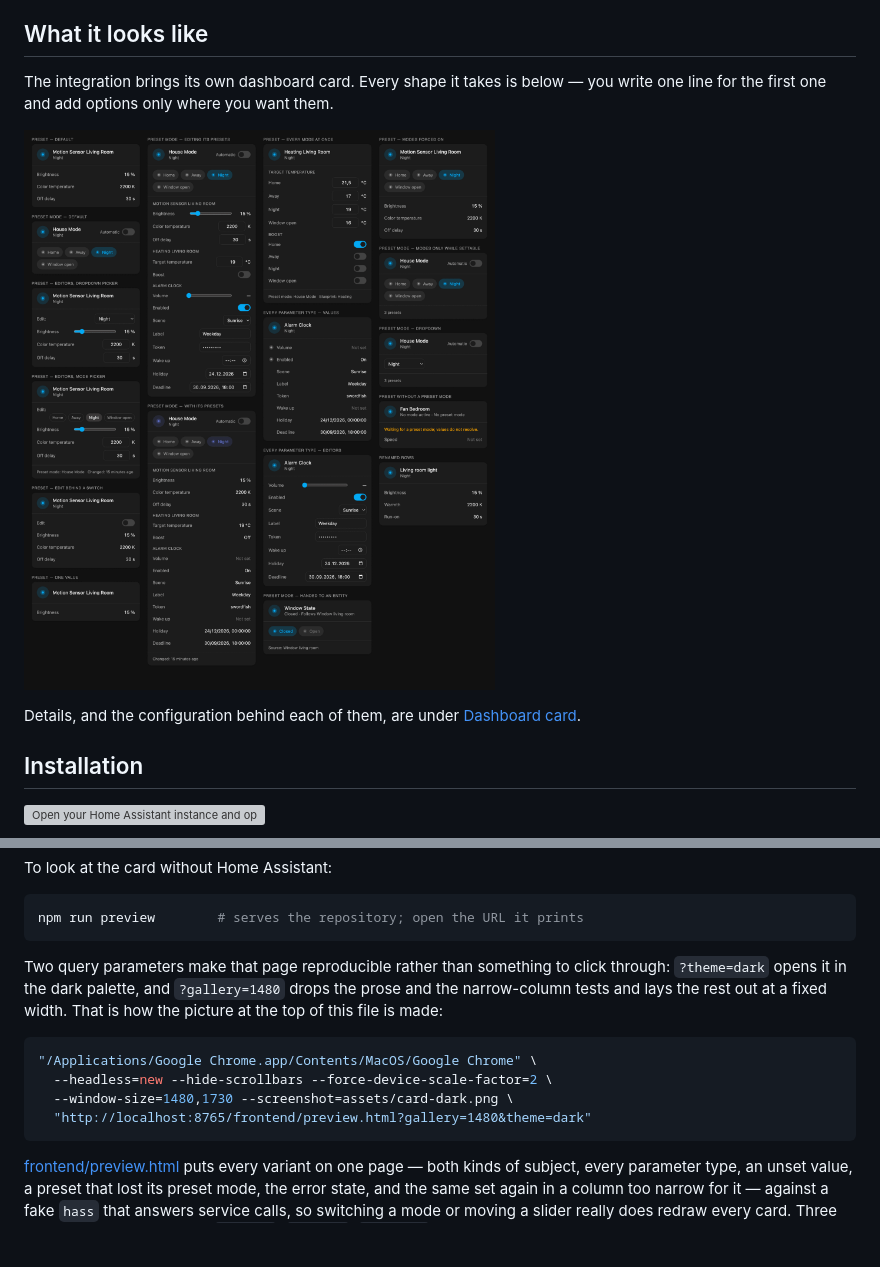
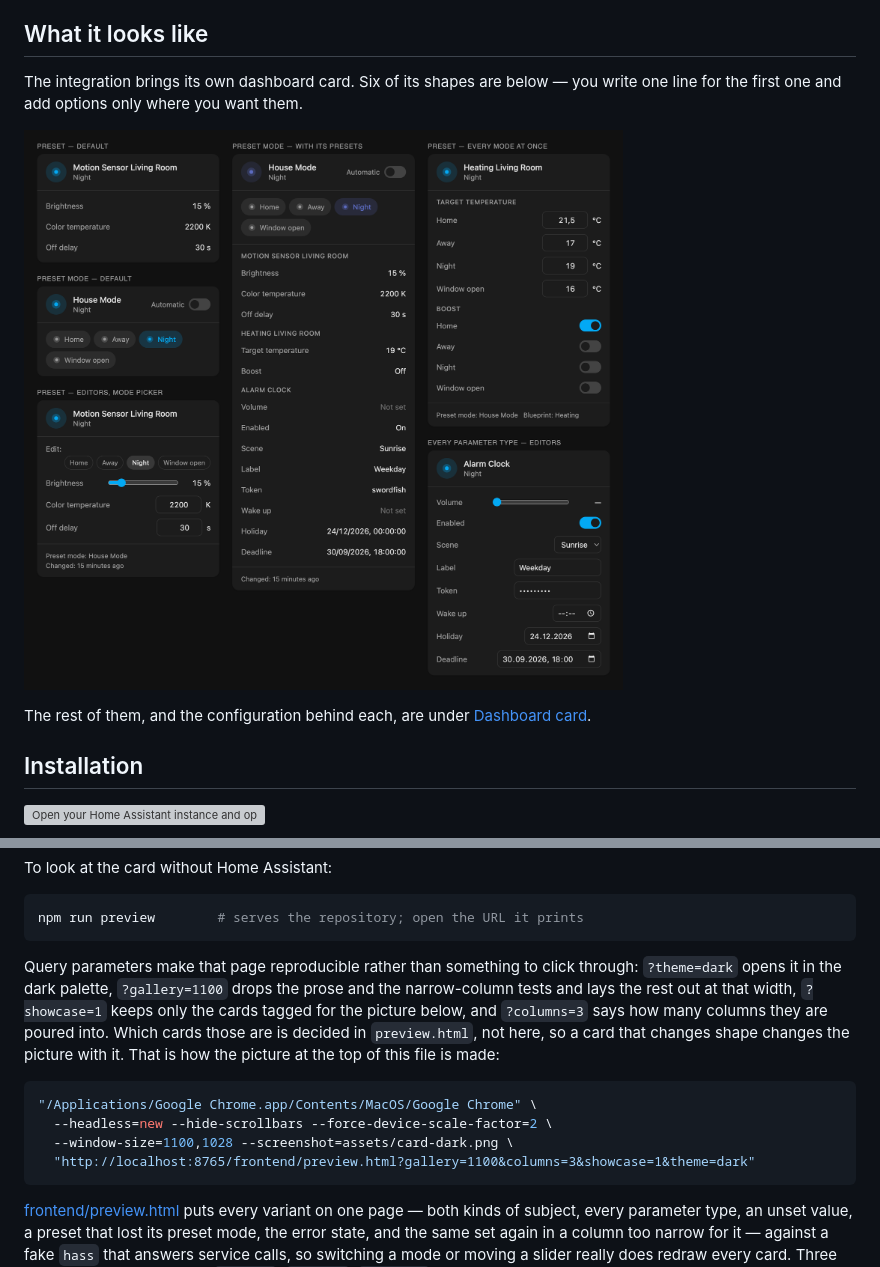
Before and after one commit to julezdean/ha-preset-manager, a Markdown page: README.md, 2 parts joined by grey strips. Drawn GitHub-style; pictures changed too: assets/card-dark.png; blank space fills up the shorter version; grey boxes are pictures that could not be loaded.

````diff
--- a/README.md
+++ b/README.md
@@ -57,12 +57,12 @@ handed to an entity you already have.
 
 ## What it looks like
 
-The integration brings its own dashboard card. Every shape it takes is below —
+The integration brings its own dashboard card. Six of its shapes are below —
 you write one line for the first one and add options only where you want them.
 
-![The Preset Manager card: seventeen variations, from a preset with three values to a preset mode with every preset it drives](assets/card-dark.png)
+![The Preset Manager card in six shapes: a preset showing three values, a preset mode with its four modes, the same preset with editors, a preset mode listing every preset it drives, one preset edited across all four modes at once, and every parameter type as an editor](assets/card-dark.png)
 
-Details, and the configuration behind each of them, are under
+The rest of them, and the configuration behind each, are under
 [Dashboard card](#dashboard-card).
 
 ## Installation
@@ -1059,16 +1059,19 @@ To look at the card without Home Assistant:
 npm run preview        # serves the repository; open the URL it prints
 ```
 
-Two query parameters make that page reproducible rather than something to
-click through: `?theme=dark` opens it in the dark palette, and `?gallery=1480`
-drops the prose and the narrow-column tests and lays the rest out at a fixed
-width. That is how the picture at the top of this file is made:
+Query parameters make that page reproducible rather than something to click
+through: `?theme=dark` opens it in the dark palette, `?gallery=1100` drops the
+prose and the narrow-column tests and lays the rest out at that width,
+`?showcase=1` keeps only the cards tagged for the picture below, and
+`?columns=3` says how many columns they are poured into. Which cards those are
+is decided in `preview.html`, not here, so a card that changes shape changes
+the picture with it. That is how the picture at the top of this file is made:
 
 ```bash
 "/Applications/Google Chrome.app/Contents/MacOS/Google Chrome" \
   --headless=new --hide-scrollbars --force-device-scale-factor=2 \
-  --window-size=1480,1730 --screenshot=assets/card-dark.png \
-  "http://localhost:8765/frontend/preview.html?gallery=1480&theme=dark"
+  --window-size=1100,1028 --screenshot=assets/card-dark.png \
+  "http://localhost:8765/frontend/preview.html?gallery=1100&columns=3&showcase=1&theme=dark"
 ```
 
 [frontend/preview.html](frontend/preview.html) puts every variant on one page —
````
Also changed, not shown: 1 other file.
